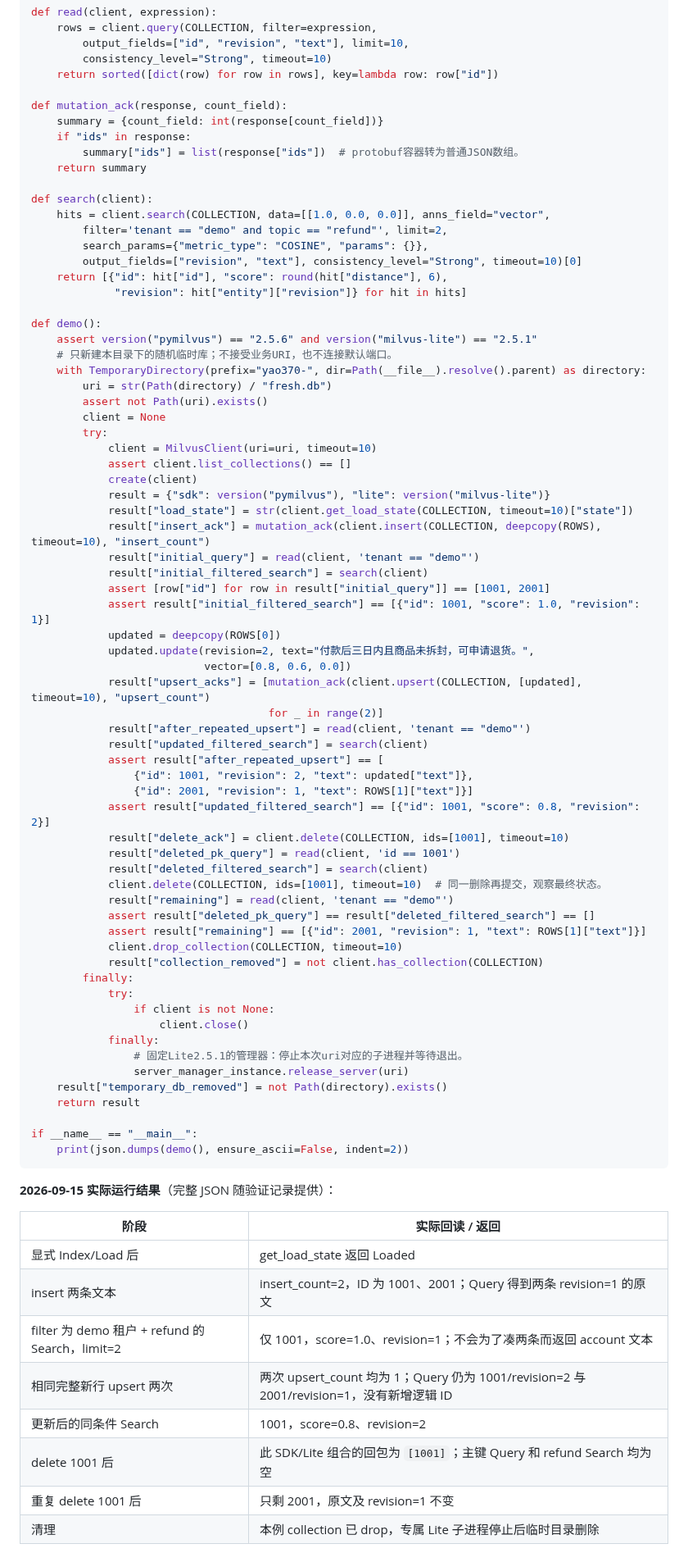
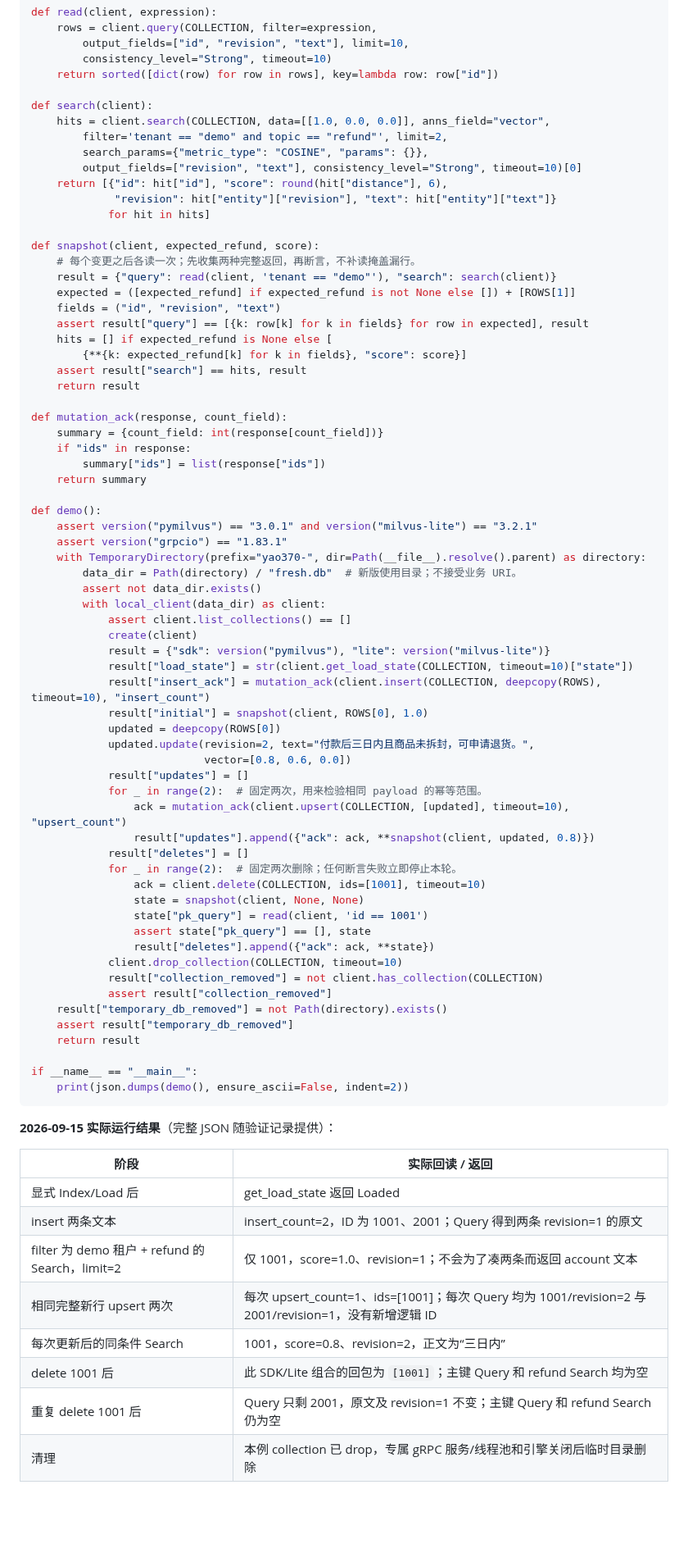
Before and after one commit to luyao618/Agent-Interview-CheatSheet, a Markdown page: questions/rag-0044-milvus-data-lifecycle.md, the part around one of its changes. Shown at 82% size. Rendered like a GitHub page; blank space fills up the shorter version.

Commit message:
docs: isolate Milvus Lite readback regression (YAO-370)
Co-authored-by: multica-agent <github@multica.ai>

```diff
--- a/questions/rag-0044-milvus-data-lifecycle.md
+++ b/questions/rag-0044-milvus-data-lifecycle.md
@@ -128,66 +154,64 @@ def read(client, expression):
         consistency_level="Strong", timeout=10)
     return sorted([dict(row) for row in rows], key=lambda row: row["id"])
 
-def mutation_ack(response, count_field):
-    summary = {count_field: int(response[count_field])}
-    if "ids" in response:
-        summary["ids"] = list(response["ids"])  # protobuf容器转为普通JSON数组。
-    return summary
-
 def search(client):
     hits = client.search(COLLECTION, data=[[1.0, 0.0, 0.0]], anns_field="vector",
         filter='tenant == "demo" and topic == "refund"', limit=2,
         search_params={"metric_type": "COSINE", "params": {}},
         output_fields=["revision", "text"], consistency_level="Strong", timeout=10)[0]
     return [{"id": hit["id"], "score": round(hit["distance"], 6),
-             "revision": hit["entity"]["revision"]} for hit in hits]
+             "revision": hit["entity"]["revision"], "text": hit["entity"]["text"]}
+            for hit in hits]
+
+def snapshot(client, expected_refund, score):
+    # 每个变更之后各读一次；先收集两种完整返回，再断言，不补读掩盖漏行。
+    result = {"query": read(client, 'tenant == "demo"'), "search": search(client)}
+    expected = ([expected_refund] if expected_refund is not None else []) + [ROWS[1]]
+    fields = ("id", "revision", "text")
+    assert result["query"] == [{k: row[k] for k in fields} for row in expected], result
+    hits = [] if expected_refund is None else [
+        {**{k: expected_refund[k] for k in fields}, "score": score}]
+    assert result["search"] == hits, result
+    return result
+
+def mutation_ack(response, count_field):
+    summary = {count_field: int(response[count_field])}
+    if "ids" in response:
+        summary["ids"] = list(response["ids"])
+    return summary
 
 def demo():
-    assert version("pymilvus") == "2.5.6" and version("milvus-lite") == "2.5.1"
-    # 只新建本目录下的随机临时库；不接受业务URI，也不连接默认端口。
+    assert version("pymilvus") == "3.0.1" and version("milvus-lite") == "3.2.1"
+    assert version("grpcio") == "1.83.1"
     with TemporaryDirectory(prefix="yao370-", dir=Path(__file__).resolve().parent) as directory:
-        uri = str(Path(directory) / "fresh.db")
-        assert not Path(uri).exists()
-        client = None
-        try:
-            client = MilvusClient(uri=uri, timeout=10)
+        data_dir = Path(directory) / "fresh.db"  # 新版使用目录；不接受业务 URI。
+        assert not data_dir.exists()
+        with local_client(data_dir) as client:
             assert client.list_collections() == []
             create(client)
             result = {"sdk": version("pymilvus"), "lite": version("milvus-lite")}
             result["load_state"] = str(client.get_load_state(COLLECTION, timeout=10)["state"])
             result["insert_ack"] = mutation_ack(client.insert(COLLECTION, deepcopy(ROWS), timeout=10), "insert_count")
-            result["initial_query"] = read(client, 'tenant == "demo"')
-            result["initial_filtered_search"] = search(client)
-            assert [row["id"] for row in result["initial_query"]] == [1001, 2001]
-            assert result["initial_filtered_search"] == [{"id": 1001, "score": 1.0, "revision": 1}]
+            result["initial"] = snapshot(client, ROWS[0], 1.0)
             updated = deepcopy(ROWS[0])
             updated.update(revision=2, text="付款后三日内且商品未拆封，可申请退货。",
                            vector=[0.8, 0.6, 0.0])
-            result["upsert_acks"] = [mutation_ack(client.upsert(COLLECTION, [updated], timeout=10), "upsert_count")
-                                     for _ in range(2)]
-            result["after_repeated_upsert"] = read(client, 'tenant == "demo"')
-            result["updated_filtered_search"] = search(client)
-            assert result["after_repeated_upsert"] == [
-                {"id": 1001, "revision": 2, "text": updated["text"]},
-                {"id": 2001, "revision": 1, "text": ROWS[1]["text"]}]
-            assert result["updated_filtered_search"] == [{"id": 1001, "score": 0.8, "revision": 2}]
-            result["delete_ack"] = client.delete(COLLECTION, ids=[1001], timeout=10)
-            result["deleted_pk_query"] = read(client, 'id == 1001')
-            result["deleted_filtered_search"] = search(client)
-            client.delete(COLLECTION, ids=[1001], timeout=10)  # 同一删除再提交，观察最终状态。
-            result["remaining"] = read(client, 'tenant == "demo"')
-            assert result["deleted_pk_query"] == result["deleted_filtered_search"] == []
-            assert result["remaining"] == [{"id": 2001, "revision": 1, "text": ROWS[1]["text"]}]
+            result["updates"] = []
+            for _ in range(2):  # 固定两次，用来检验相同 payload 的幂等范围。
+                ack = mutation_ack(client.upsert(COLLECTION, [updated], timeout=10), "upsert_count")
+                result["updates"].append({"ack": ack, **snapshot(client, updated, 0.8)})
+            result["deletes"] = []
+            for _ in range(2):  # 固定两次删除；任何断言失败立即停止本轮。
+                ack = client.delete(COLLECTION, ids=[1001], timeout=10)
+                state = snapshot(client, None, None)
+                state["pk_query"] = read(client, 'id == 1001')
+                assert state["pk_query"] == [], state
+                result["deletes"].append({"ack": ack, **state})
             client.drop_collection(COLLECTION, timeout=10)
             result["collection_removed"] = not client.has_collection(COLLECTION)
-        finally:
-            try:
-                if client is not None:
-                    client.close()
-            finally:
-                # 固定Lite2.5.1的管理器：停止本次uri对应的子进程并等待退出。
-                server_manager_instance.release_server(uri)
+            assert result["collection_removed"]
     result["temporary_db_removed"] = not Path(directory).exists()
+    assert result["temporary_db_removed"]
     return result
 
 if __name__ == "__main__":
@@ -201,9 +225,9 @@ if __name__ == "__main__":
 | 显式 Index/Load 后 | get_load_state 返回 Loaded |
 | insert 两条文本 | insert_count=2，ID 为 1001、2001；Query 得到两条 revision=1 的原文 |
 | filter 为 demo 租户 + refund 的 Search，limit=2 | 仅 1001，score=1.0、revision=1；不会为了凑两条而返回 account 文本 |
-| 相同完整新行 upsert 两次 | 两次 upsert_count 均为 1；Query 仍为 1001/revision=2 与 2001/revision=1，没有新增逻辑 ID |
-| 更新后的同条件 Search | 1001，score=0.8、revision=2 |
+| 相同完整新行 upsert 两次 | 每次 upsert_count=1、ids=[1001]；每次 Query 均为 1001/revision=2 与 2001/revision=1，没有新增逻辑 ID |
+| 每次更新后的同条件 Search | 1001，score=0.8、revision=2，正文为“三日内” |
 | delete 1001 后 | 此 SDK/Lite 组合的回包为 `[1001]`；主键 Query 和 refund Search 均为空 |
-| 重复 delete 1001 后 | 只剩 2001，原文及 revision=1 不变 |
-| 清理 | 本例 collection 已 drop，专属 Lite 子进程停止后临时目录删除 |
+| 重复 delete 1001 后 | Query 只剩 2001，原文及 revision=1 不变；主键 Query 和 refund Search 仍为空 |
+| 清理 | 本例 collection 已 drop，专属 gRPC 服务/线程池和引擎关闭后临时目录删除 |
 
```
Also changed, not shown: other parts of questions/rag-0044-milvus-data-lifecycle.md (+40 -10 lines).
